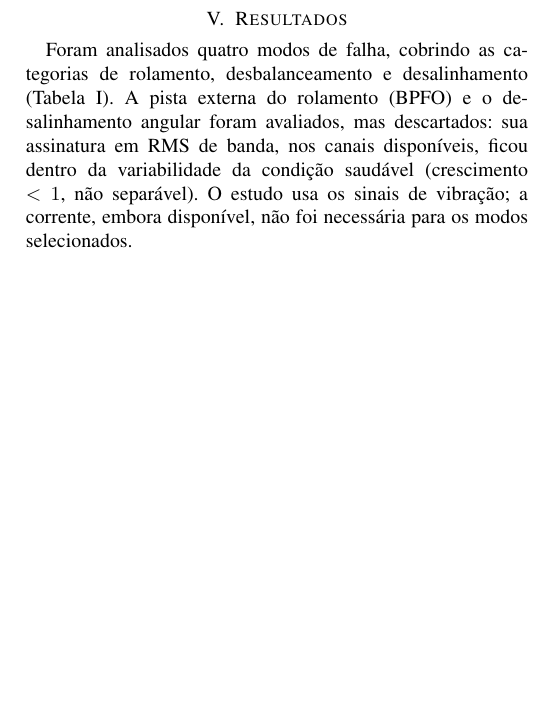
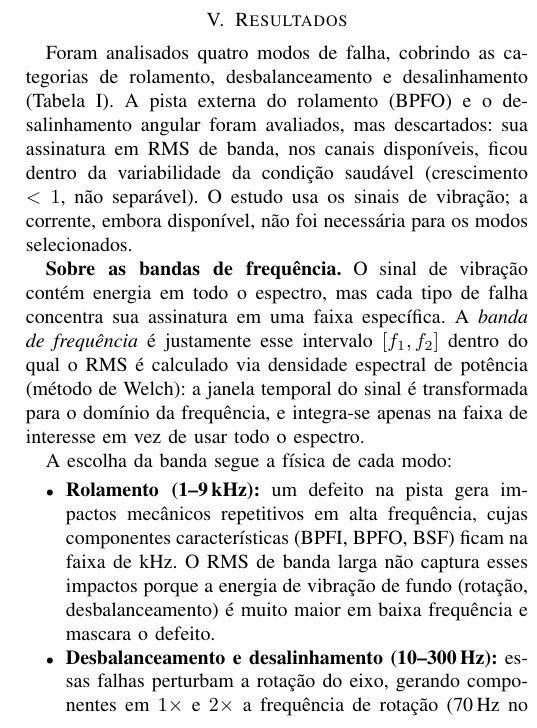
Before and after one commit to felcoslop/TP_CONFIABILIDADE, a LaTeX paper (latex/Documento_Final_EEE017.tex): part of one column of page 3 of 5 before the commit and part of one column of page 3 of 6 after it, cut so that both start at the same text, the shorter picture padded with empty space. Compiled offline with pdfLaTeX.

Commit message:
docs: explicar bandas de frequencia no documento final e limpar historico

```diff
--- a/latex/Documento_Final_EEE017.tex
+++ b/latex/Documento_Final_EEE017.tex
@@ -317,3 +317,23 @@ para os modos selecionados.
   \end{tabular}
 \end{table}
 
+\textbf{Sobre as bandas de frequência.}
+O sinal de vibração contém energia em todo o espectro, mas cada tipo de falha
+concentra sua assinatura em uma faixa específica. A \emph{banda de frequência} é
+justamente esse intervalo $[f_1, f_2]$ dentro do qual o RMS é calculado via
+densidade espectral de potência (método de Welch): a janela temporal do sinal é
+transformada para o domínio da frequência, e integra-se apenas na faixa de
+interesse em vez de usar todo o espectro.
+
+A escolha da banda segue a física de cada modo:
+\begin{itemize}
+  \item \textbf{Rolamento (1--9\,kHz):} um defeito na pista gera impactos mecânicos
+  repetitivos em alta frequência, cujas componentes características (BPFI, BPFO,
+  BSF) ficam na faixa de kHz. O RMS de banda larga não captura esses impactos
+  porque a energia de vibração de fundo (rotação, desbalanceamento) é muito maior
+  em baixa frequência e mascara o defeito.
+  \item \textbf{Desbalanceamento e desalinhamento (10--300\,Hz):} essas falhas
+  perturbam a rotação do eixo, gerando componentes em $1\times$ e $2\times$ a
+  frequência de rotação (70\,Hz no Motor~4 = 1,17\,Hz, mas os harmônicos e
+  bandas laterais somam energia na faixa de 10 a algumas centenas de Hz).
+\end{itemize}
```
Also changed, not shown: latex/Documento_Final_EEE017.pdf, latex/Documento_Final_EEE017.tex (6 more changed lines).
